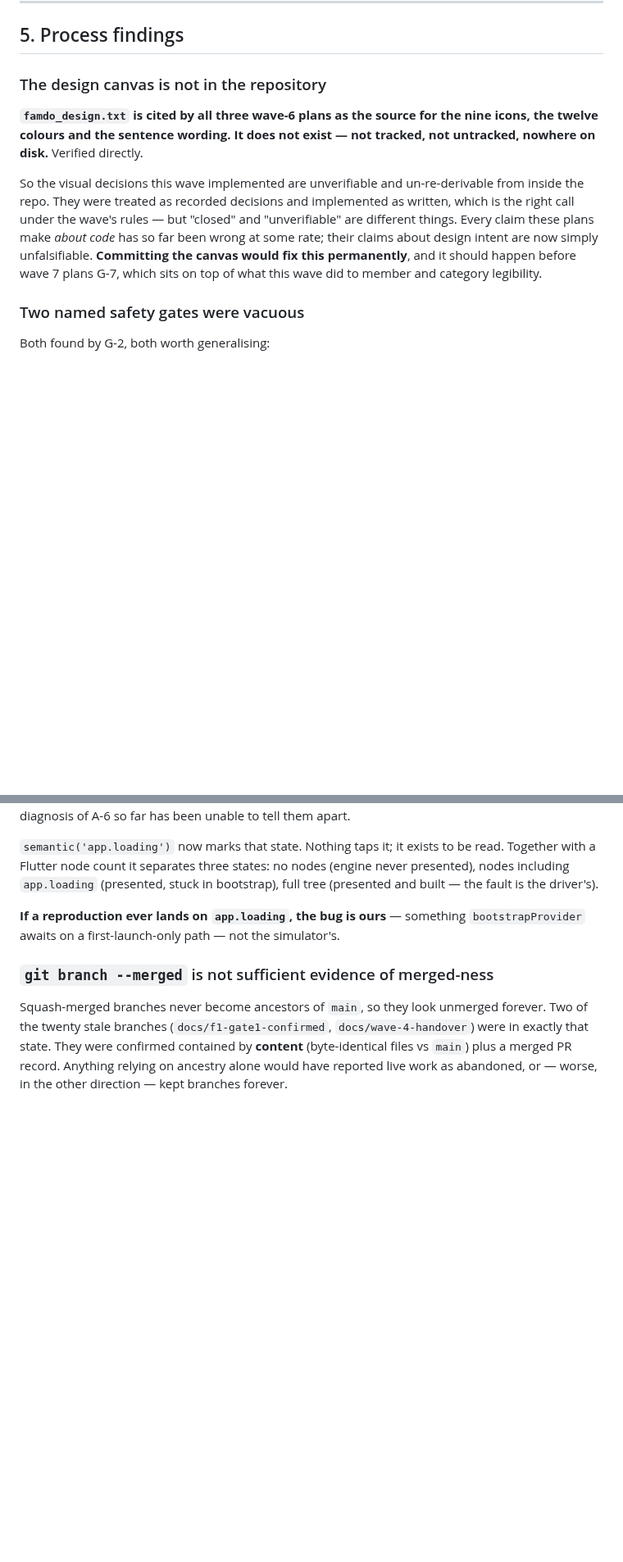
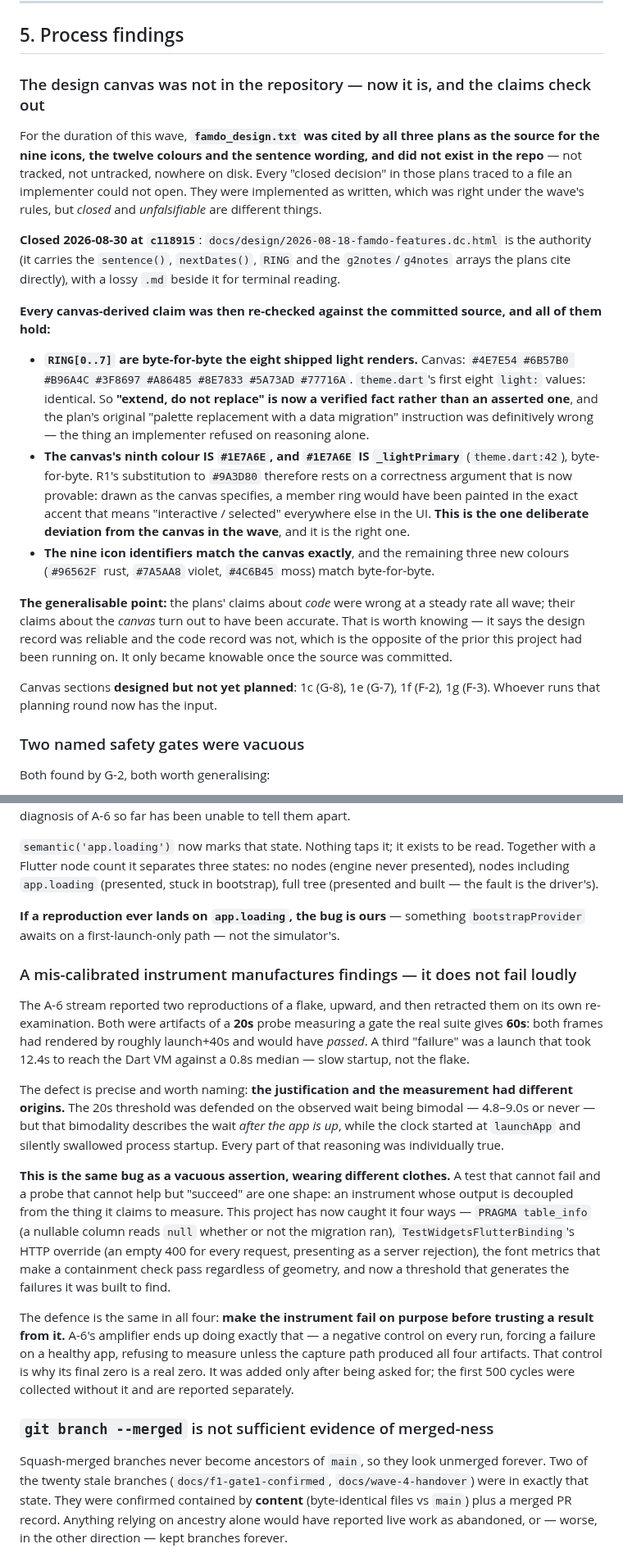
Before and after one commit to igorzamyslov/chore-app, a Markdown page: docs/handover-2026-08-29-wave-6.md, 2 parts joined by grey strips. Shown at 82% size. GitHub-like rendering; blank space fills up the shorter version.

Commit message:
Record that the canvas landed, and check the wave's claims against it
The canvas is now in the repo, so every visual decision this wave implemented
on trust could finally be verified. All of them hold: RING[0..7] are
byte-for-byte the shipped light renders, and the canvas's ninth colour really
is _lightPrimary, which is what justifies the one deliberate deviation.

Also records the mis-calibrated-probe finding as the same shape as a vacuous
assertion: an instrument whose output is decoupled from what it measures.

```diff
--- a/docs/handover-2026-08-29-wave-6.md
+++ b/docs/handover-2026-08-29-wave-6.md
@@ -171,20 +174,47 @@ Plus one instruction refused as unexecutable rather than wrong:
 
 ## 5. Process findings
 
-### The design canvas is not in the repository
+### The design canvas was not in the repository — now it is, and the claims check out
 
-**`famdo_design.txt` is cited by all three wave-6 plans as the source for the
-nine icons, the twelve colours and the sentence wording. It does not exist —
-not tracked, not untracked, nowhere on disk.** Verified directly.
+For the duration of this wave, **`famdo_design.txt` was cited by all three
+plans as the source for the nine icons, the twelve colours and the sentence
+wording, and did not exist in the repo** — not tracked, not untracked, nowhere
+on disk. Every "closed decision" in those plans traced to a file an implementer
+could not open. They were implemented as written, which was right under the
+wave's rules, but *closed* and *unfalsifiable* are different things.
 
-So the visual decisions this wave implemented are unverifiable and
-un-re-derivable from inside the repo. They were treated as recorded decisions
-and implemented as written, which is the right call under the wave's rules —
-but "closed" and "unverifiable" are different things. Every claim these plans
-make *about code* has so far been wrong at some rate; their claims about design
-intent are now simply unfalsifiable. **Committing the canvas would fix this
-permanently**, and it should happen before wave 7 plans G-7, which sits on top
-of what this wave did to member and category legibility.
+**Closed 2026-08-30 at `c118915`**: `docs/design/2026-08-18-famdo-features.dc.html`
+is the authority (it carries the `sentence()`, `nextDates()`, `RING` and the
+`g2notes`/`g4notes` arrays the plans cite directly), with a lossy `.md` beside
+it for terminal reading.
+
+**Every canvas-derived claim was then re-checked against the committed source,
+and all of them hold:**
+
+- **`RING[0..7]` are byte-for-byte the eight shipped light renders.** Canvas:
+  `#4E7E54 #6B57B0 #B96A4C #3F8697 #A86485 #8E7833 #5A73AD #77716A`. `theme.dart`'s
+  first eight `light:` values: identical. So **"extend, do not replace" is now a
+  verified fact rather than an asserted one**, and the plan's original
+  "palette replacement with a data migration" instruction was definitively
+  wrong — the thing an implementer refused on reasoning alone.
+- **The canvas's ninth colour IS `#1E7A6E`, and `#1E7A6E` IS `_lightPrimary`**
+  (`theme.dart:42`), byte-for-byte. R1's substitution to `#9A3D80` therefore
+  rests on a correctness argument that is now provable: drawn as the canvas
+  specifies, a member ring would have been painted in the exact accent that
+  means "interactive / selected" everywhere else in the UI. **This is the one
+  deliberate deviation from the canvas in the wave**, and it is the right one.
+- **The nine icon identifiers match the canvas exactly**, and the remaining
+  three new colours (`#96562F` rust, `#7A5AA8` violet, `#4C6B45` moss) match
+  byte-for-byte.
+
+**The generalisable point:** the plans' claims about *code* were wrong at a
+steady rate all wave; their claims about the *canvas* turn out to have been
+accurate. That is worth knowing — it says the design record was reliable and
+the code record was not, which is the opposite of the prior this project had
+been running on. It only became knowable once the source was committed.
+
+Canvas sections **designed but not yet planned**: 1c (G-8), 1e (G-7), 1f (F-2),
+1g (F-3). Whoever runs that planning round now has the input.
 
 ### Two named safety gates were vacuous
 
@@ -251,6 +281,36 @@ bootstrap), full tree (presented and built — the fault is the driver's).
 **If a reproduction ever lands on `app.loading`, the bug is ours** — something
 `bootstrapProvider` awaits on a first-launch-only path — not the simulator's.
 
+### A mis-calibrated instrument manufactures findings — it does not fail loudly
+
+The A-6 stream reported two reproductions of a flake, upward, and then retracted
+them on its own re-examination. Both were artifacts of a **20s** probe measuring
+a gate the real suite gives **60s**: both frames had rendered by roughly
+launch+40s and would have *passed*. A third "failure" was a launch that took
+12.4s to reach the Dart VM against a 0.8s median — slow startup, not the flake.
+
+The defect is precise and worth naming: **the justification and the measurement
+had different origins.** The 20s threshold was defended on the observed wait
+being bimodal — 4.8–9.0s or never — but that bimodality describes the wait
+*after the app is up*, while the clock started at `launchApp` and silently
+swallowed process startup. Every part of that reasoning was individually true.
+
+**This is the same bug as a vacuous assertion, wearing different clothes.** A
+test that cannot fail and a probe that cannot help but "succeed" are one shape:
+an instrument whose output is decoupled from the thing it claims to measure.
+This project has now caught it four ways — `PRAGMA table_info` (a nullable
+column reads `null` whether or not the migration ran), `TestWidgetsFlutterBinding`'s
+HTTP override (an empty 400 for every request, presenting as a server
+rejection), the font metrics that make a containment check pass regardless of
+geometry, and now a threshold that generates the failures it was built to find.
+
+The defence is the same in all four: **make the instrument fail on purpose
+before trusting a result from it.** A-6's amplifier ends up doing exactly that —
+a negative control on every run, forcing a failure on a healthy app, refusing to
+measure unless the capture path produced all four artifacts. That control is why
+its final zero is a real zero. It was added only after being asked for; the
+first 500 cycles were collected without it and are reported separately.
+
 ### `git branch --merged` is not sufficient evidence of merged-ness
 
 Squash-merged branches never become ancestors of `main`, so they look unmerged
```
Also changed, not shown: other parts of docs/handover-2026-08-29-wave-6.md (+3 -1 lines).
